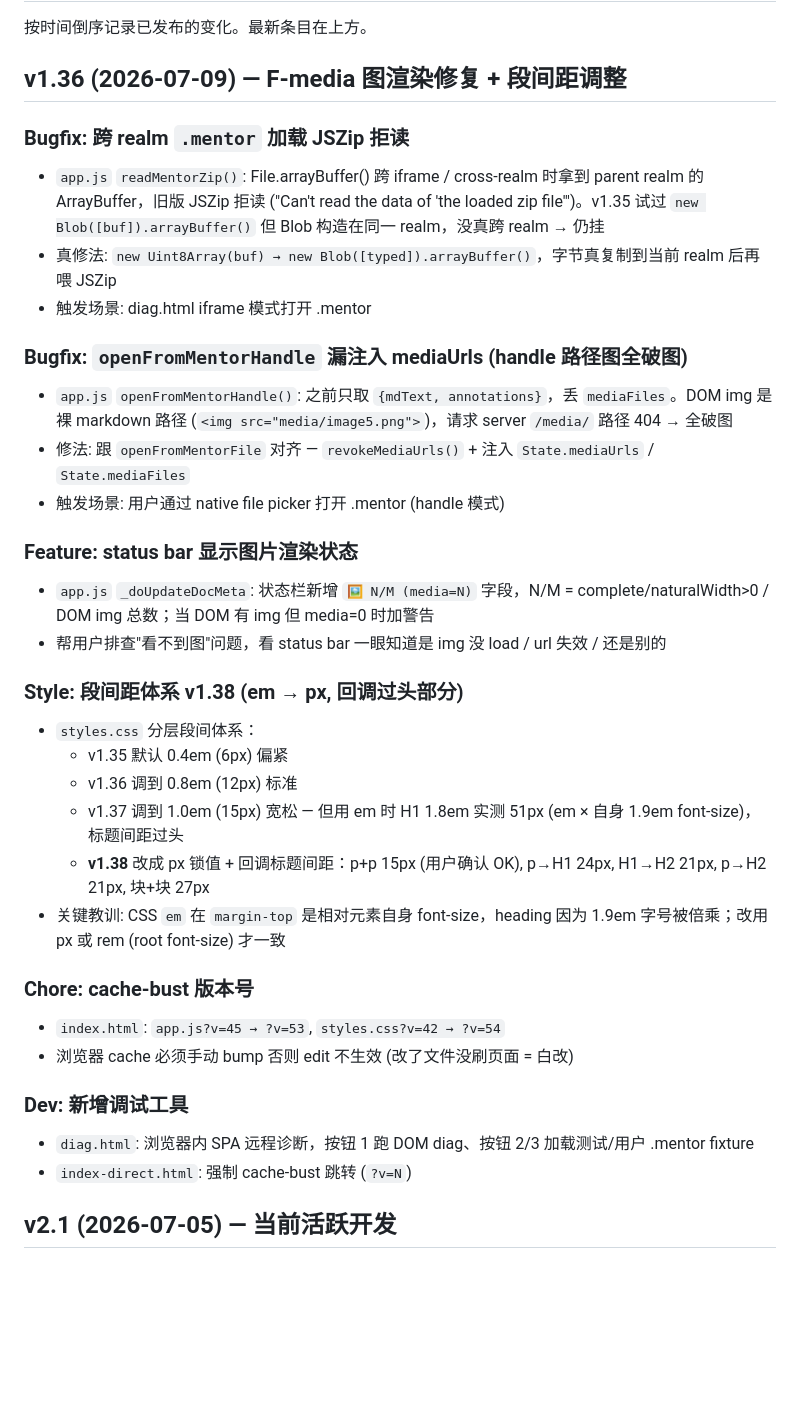
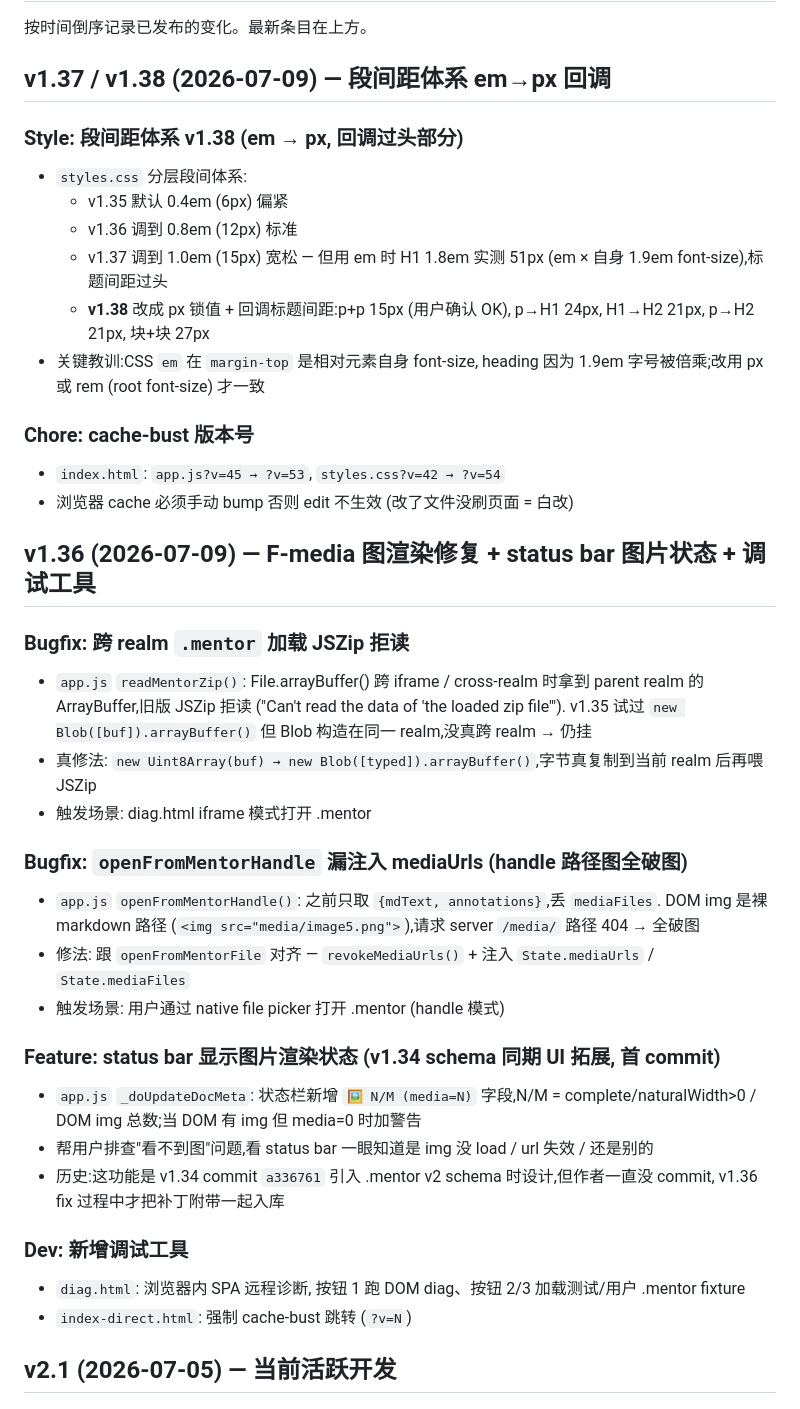
Before and after one commit to Paradeluxe/Mentor-md, a Markdown page: CHANGELOG.md, the part around the change. Rendered like a GitHub page; blank space fills up the shorter version.

Commit message:
docs(CHANGELOG): 拆分 v1.36 / v1.37-38 条目, 标注 status bar 是 v1.34 schema 同期 UI 拓展

```diff
--- a/CHANGELOG.md
+++ b/CHANGELOG.md
@@ -2,36 +2,39 @@
 
 按时间倒序记录已发布的变化。最新条目在上方。
 
-## v1.36 (2026-07-09) — F-media 图渲染修复 + 段间距调整
-
-### Bugfix: 跨 realm `.mentor` 加载 JSZip 拒读
-- `app.js` `readMentorZip()`: File.arrayBuffer() 跨 iframe / cross-realm 时拿到 parent realm 的 ArrayBuffer，旧版 JSZip 拒读 ("Can't read the data of 'the loaded zip file'")。v1.35 试过 `new Blob([buf]).arrayBuffer()` 但 Blob 构造在同一 realm，没真跨 realm → 仍挂
-- 真修法: `new Uint8Array(buf) → new Blob([typed]).arrayBuffer()`，字节真复制到当前 realm 后再喂 JSZip
-- 触发场景: diag.html iframe 模式打开 .mentor
-
-### Bugfix: `openFromMentorHandle` 漏注入 mediaUrls (handle 路径图全破图)
-- `app.js` `openFromMentorHandle()`: 之前只取 `{mdText, annotations}`，丢 `mediaFiles`。DOM img 是裸 markdown 路径 (`<img src="media/image5.png">`)，请求 server `/media/` 路径 404 → 全破图
-- 修法: 跟 `openFromMentorFile` 对齐 — `revokeMediaUrls()` + 注入 `State.mediaUrls` / `State.mediaFiles`
-- 触发场景: 用户通过 native file picker 打开 .mentor (handle 模式)
-
-### Feature: status bar 显示图片渲染状态
-- `app.js` `_doUpdateDocMeta`: 状态栏新增 `🖼 N/M (media=N)` 字段，N/M = complete/naturalWidth>0 / DOM img 总数；当 DOM 有 img 但 media=0 时加警告
-- 帮用户排查"看不到图"问题，看 status bar 一眼知道是 img 没 load / url 失效 / 还是别的
+## v1.37 / v1.38 (2026-07-09) — 段间距体系 em→px 回调
 
 ### Style: 段间距体系 v1.38 (em → px, 回调过头部分)
-- `styles.css` 分层段间体系：
+- `styles.css` 分层段间体系:
   - v1.35 默认 0.4em (6px) 偏紧
   - v1.36 调到 0.8em (12px) 标准
-  - v1.37 调到 1.0em (15px) 宽松 — 但用 em 时 H1 1.8em 实测 51px (em × 自身 1.9em font-size)，标题间距过头
-  - **v1.38** 改成 px 锁值 + 回调标题间距：p+p 15px (用户确认 OK), p→H1 24px, H1→H2 21px, p→H2 21px, 块+块 27px
-- 关键教训: CSS `em` 在 `margin-top` 是相对元素自身 font-size，heading 因为 1.9em 字号被倍乘；改用 px 或 rem (root font-size) 才一致
+  - v1.37 调到 1.0em (15px) 宽松 — 但用 em 时 H1 1.8em 实测 51px (em × 自身 1.9em font-size),标题间距过头
+  - **v1.38** 改成 px 锁值 + 回调标题间距:p+p 15px (用户确认 OK), p→H1 24px, H1→H2 21px, p→H2 21px, 块+块 27px
+- 关键教训:CSS `em` 在 `margin-top` 是相对元素自身 font-size, heading 因为 1.9em 字号被倍乘;改用 px 或 rem (root font-size) 才一致
 
 ### Chore: cache-bust 版本号
 - `index.html`: `app.js?v=45 → ?v=53`, `styles.css?v=42 → ?v=54`
 - 浏览器 cache 必须手动 bump 否则 edit 不生效 (改了文件没刷页面 = 白改)
 
+## v1.36 (2026-07-09) — F-media 图渲染修复 + status bar 图片状态 + 调试工具
+
+### Bugfix: 跨 realm `.mentor` 加载 JSZip 拒读
+- `app.js` `readMentorZip()`: File.arrayBuffer() 跨 iframe / cross-realm 时拿到 parent realm 的 ArrayBuffer,旧版 JSZip 拒读 ("Can't read the data of 'the loaded zip file'"). v1.35 试过 `new Blob([buf]).arrayBuffer()` 但 Blob 构造在同一 realm,没真跨 realm → 仍挂
+- 真修法: `new Uint8Array(buf) → new Blob([typed]).arrayBuffer()`,字节真复制到当前 realm 后再喂 JSZip
+- 触发场景: diag.html iframe 模式打开 .mentor
+
+### Bugfix: `openFromMentorHandle` 漏注入 mediaUrls (handle 路径图全破图)
+- `app.js` `openFromMentorHandle()`: 之前只取 `{mdText, annotations}`,丢 `mediaFiles`. DOM img 是裸 markdown 路径 (`<img src="media/image5.png">`),请求 server `/media/` 路径 404 → 全破图
+- 修法: 跟 `openFromMentorFile` 对齐 — `revokeMediaUrls()` + 注入 `State.mediaUrls` / `State.mediaFiles`
+- 触发场景: 用户通过 native file picker 打开 .mentor (handle 模式)
+
+### Feature: status bar 显示图片渲染状态 (v1.34 schema 同期 UI 拓展, 首 commit)
+- `app.js` `_doUpdateDocMeta`: 状态栏新增 `🖼 N/M (media=N)` 字段,N/M = complete/naturalWidth>0 / DOM img 总数;当 DOM 有 img 但 media=0 时加警告
+- 帮用户排查"看不到图"问题,看 status bar 一眼知道是 img 没 load / url 失效 / 还是别的
+- 历史:这功能是 v1.34 commit `a336761` 引入 .mentor v2 schema 时设计,但作者一直没 commit, v1.36 fix 过程中才把补丁附带一起入库
+
 ### Dev: 新增调试工具
-- `diag.html`: 浏览器内 SPA 远程诊断，按钮 1 跑 DOM diag、按钮 2/3 加载测试/用户 .mentor fixture
+- `diag.html`: 浏览器内 SPA 远程诊断, 按钮 1 跑 DOM diag、按钮 2/3 加载测试/用户 .mentor fixture
 - `index-direct.html`: 强制 cache-bust 跳转 (`?v=N`)
 
 ## v2.1 (2026-07-05) — 当前活跃开发
```
